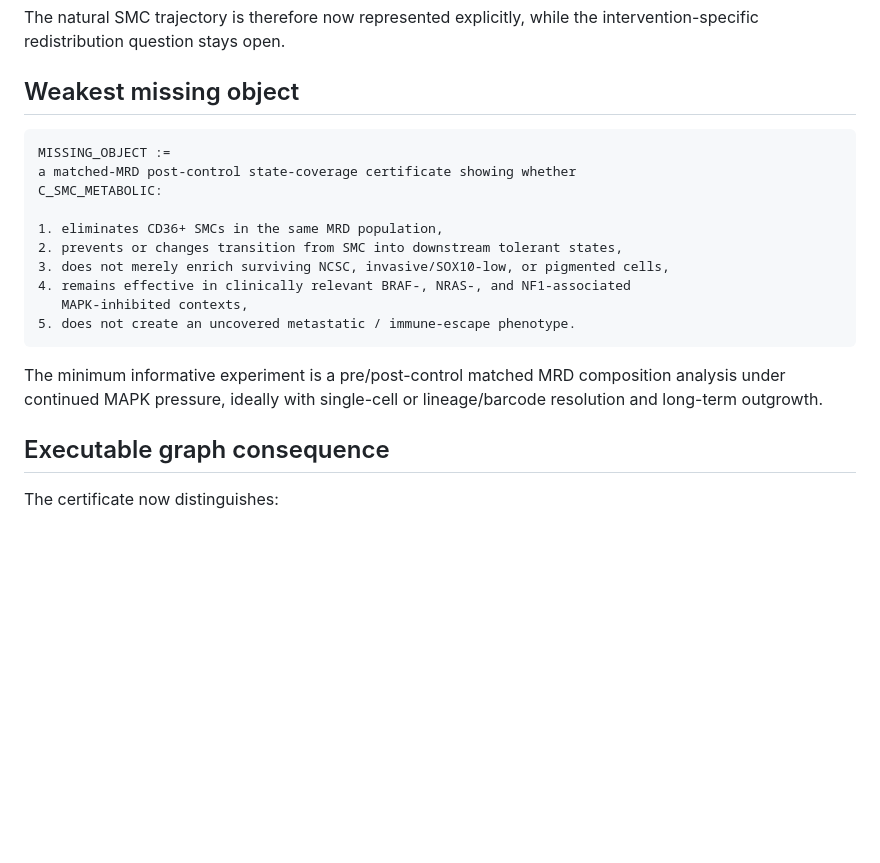
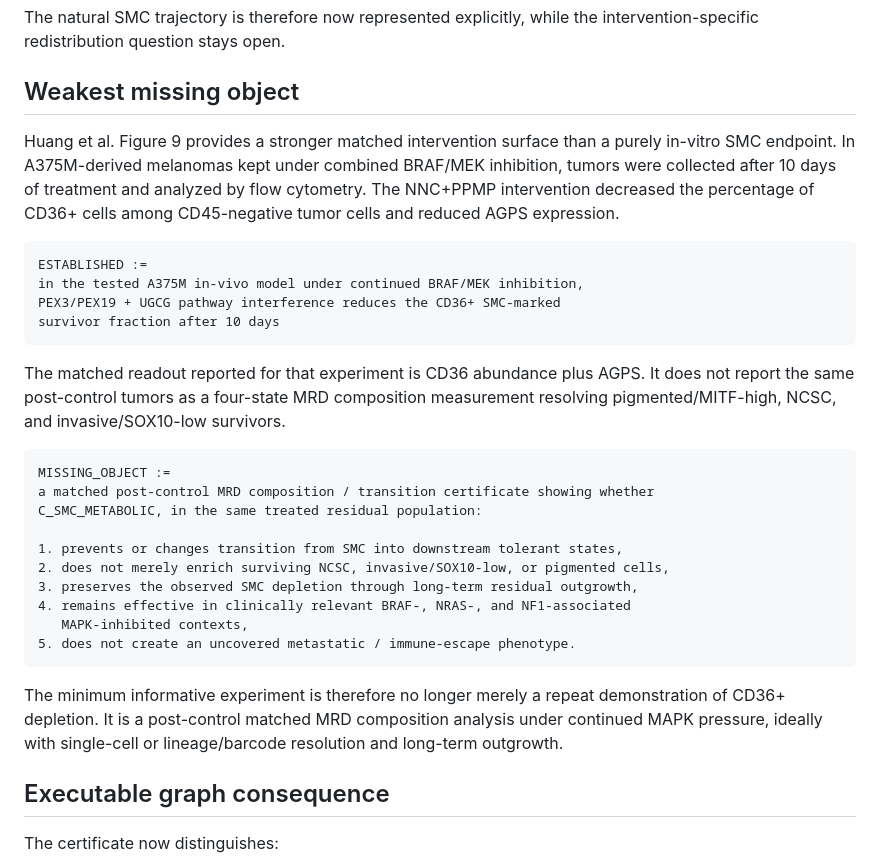
Before and after one commit to inaciovasquez2020/biological-friction-framework, a Markdown page: docs/status/MELANOMA_CD36_SMC_PEROXISOME_UGCG_RESIDUAL_2026_08_31.md, the part around the change. Drawn GitHub-style; blank space fills up the shorter version.

Commit message:
research: sharpen SMC redistribution gap from in vivo readout

````diff
--- a/docs/status/MELANOMA_CD36_SMC_PEROXISOME_UGCG_RESIDUAL_2026_08_31.md
+++ b/docs/status/MELANOMA_CD36_SMC_PEROXISOME_UGCG_RESIDUAL_2026_08_31.md
@@ -133,20 +133,31 @@ The natural SMC trajectory is therefore now represented explicitly, while the in
 
 ## Weakest missing object
 
+Huang et al. Figure 9 provides a stronger matched intervention surface than a purely in-vitro SMC endpoint. In A375M-derived melanomas kept under combined BRAF/MEK inhibition, tumors were collected after 10 days of treatment and analyzed by flow cytometry. The NNC+PPMP intervention decreased the percentage of CD36+ cells among CD45-negative tumor cells and reduced AGPS expression.
+
+```text
+ESTABLISHED :=
+in the tested A375M in-vivo model under continued BRAF/MEK inhibition,
+PEX3/PEX19 + UGCG pathway interference reduces the CD36+ SMC-marked
+survivor fraction after 10 days
+```
+
+The matched readout reported for that experiment is CD36 abundance plus AGPS. It does not report the same post-control tumors as a four-state MRD composition measurement resolving pigmented/MITF-high, NCSC, and invasive/SOX10-low survivors.
+
 ```text
 MISSING_OBJECT :=
-a matched-MRD post-control state-coverage certificate showing whether
-C_SMC_METABOLIC:
+a matched post-control MRD composition / transition certificate showing whether
+C_SMC_METABOLIC, in the same treated residual population:
 
-1. eliminates CD36+ SMCs in the same MRD population,
-2. prevents or changes transition from SMC into downstream tolerant states,
-3. does not merely enrich surviving NCSC, invasive/SOX10-low, or pigmented cells,
+1. prevents or changes transition from SMC into downstream tolerant states,
+2. does not merely enrich surviving NCSC, invasive/SOX10-low, or pigmented cells,
+3. preserves the observed SMC depletion through long-term residual outgrowth,
 4. remains effective in clinically relevant BRAF-, NRAS-, and NF1-associated
    MAPK-inhibited contexts,
 5. does not create an uncovered metastatic / immune-escape phenotype.
 ```
 
-The minimum informative experiment is a pre/post-control matched MRD composition analysis under continued MAPK pressure, ideally with single-cell or lineage/barcode resolution and long-term outgrowth.
+The minimum informative experiment is therefore no longer merely a repeat demonstration of CD36+ depletion. It is a post-control matched MRD composition analysis under continued MAPK pressure, ideally with single-cell or lineage/barcode resolution and long-term outgrowth.
 
 ## Executable graph consequence
 
````
